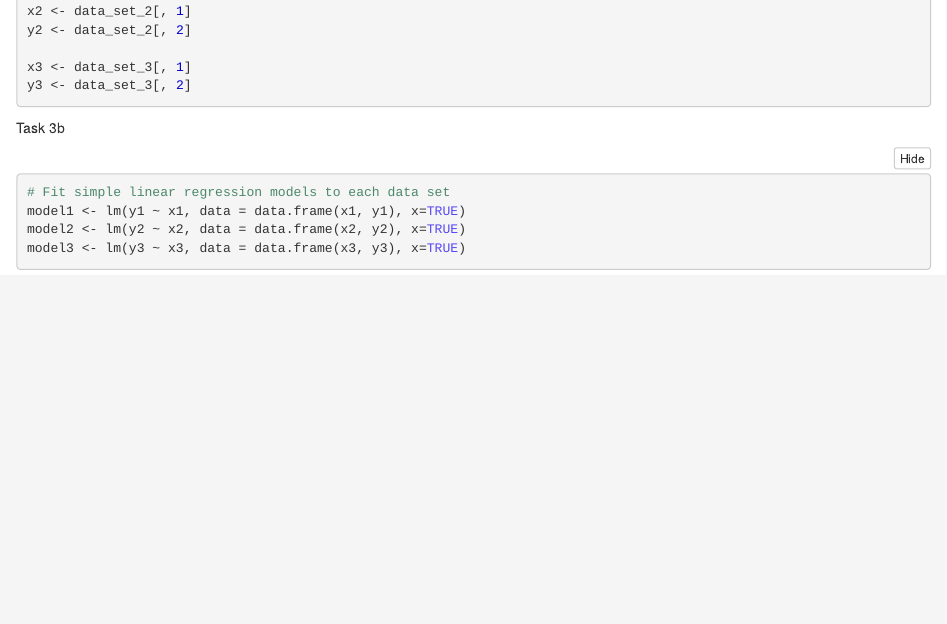
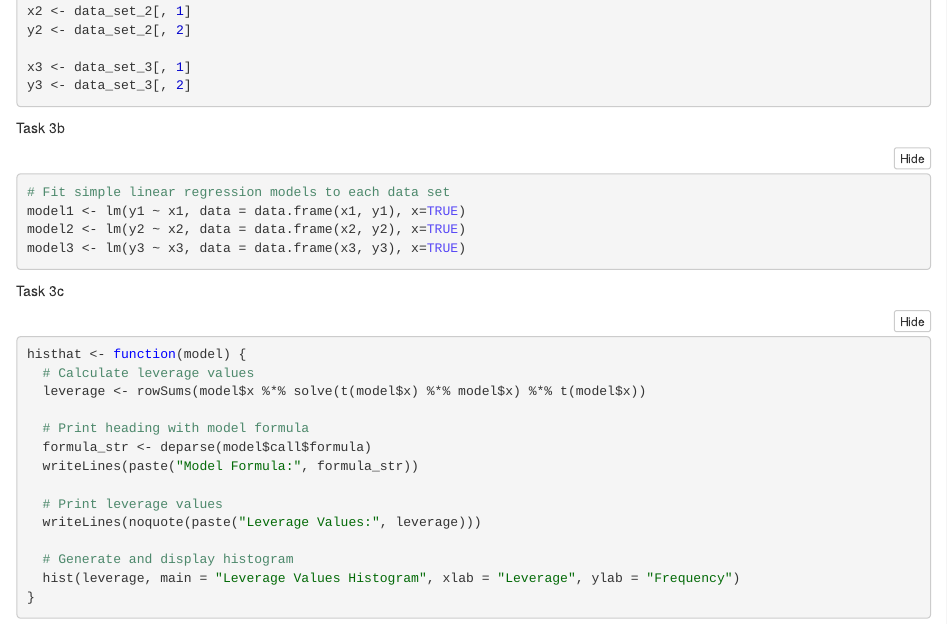
Before and after one commit to Rafsan7238/MAST90104_Labs, an R Markdown document (Lab 5/Lab 5.Rmd): the page in a window 1100 px wide, from 1310 px down. The pictures show the output file Lab 5/Lab 5.nb.html that the author committed with the source, opened offline.

Commit message:
Completed task 3c

````diff
--- a/Lab 5/Lab 5.Rmd
+++ b/Lab 5/Lab 5.Rmd
@@ -82,3 +82,22 @@ model1 <- lm(y1 ~ x1, data = data.frame(x1, y1), x=TRUE)
 model2 <- lm(y2 ~ x2, data = data.frame(x2, y2), x=TRUE)
 model3 <- lm(y3 ~ x3, data = data.frame(x3, y3), x=TRUE)
 ```
+
+Task 3c
+
+```{r}
+histhat <- function(model) {
+  # Calculate leverage values
+  leverage <- rowSums(model$x %*% solve(t(model$x) %*% model$x) %*% t(model$x))
+
+  # Print heading with model formula
+  formula_str <- deparse(model$call$formula)
+  writeLines(paste("Model Formula:", formula_str))
+
+  # Print leverage values
+  writeLines(noquote(paste("Leverage Values:", leverage)))
+
+  # Generate and display histogram
+  hist(leverage, main = "Leverage Values Histogram", xlab = "Leverage", ylab = "Frequency")
+}
+```
````
Also changed, not shown: Lab 5/Lab 5.nb.html.
